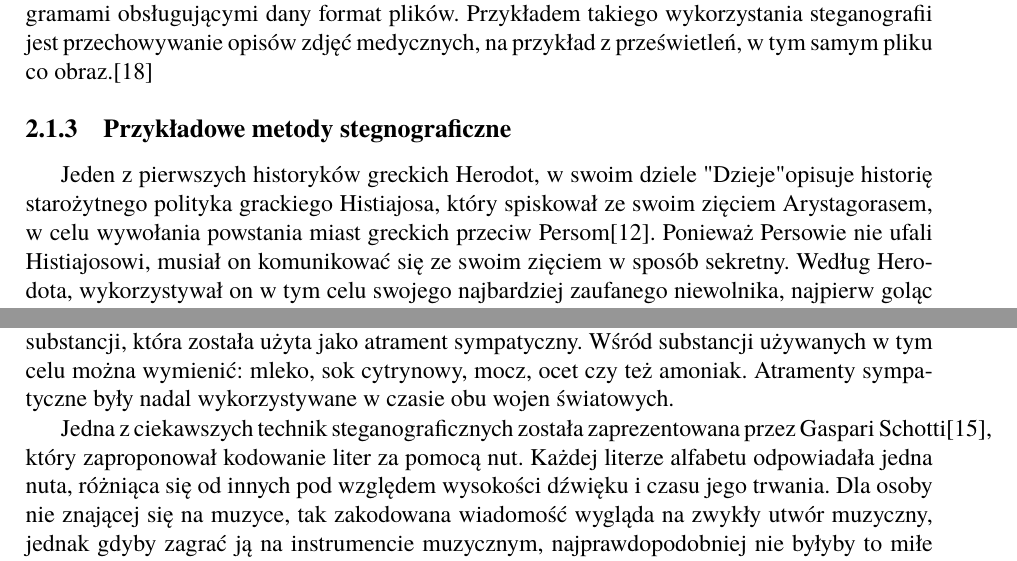
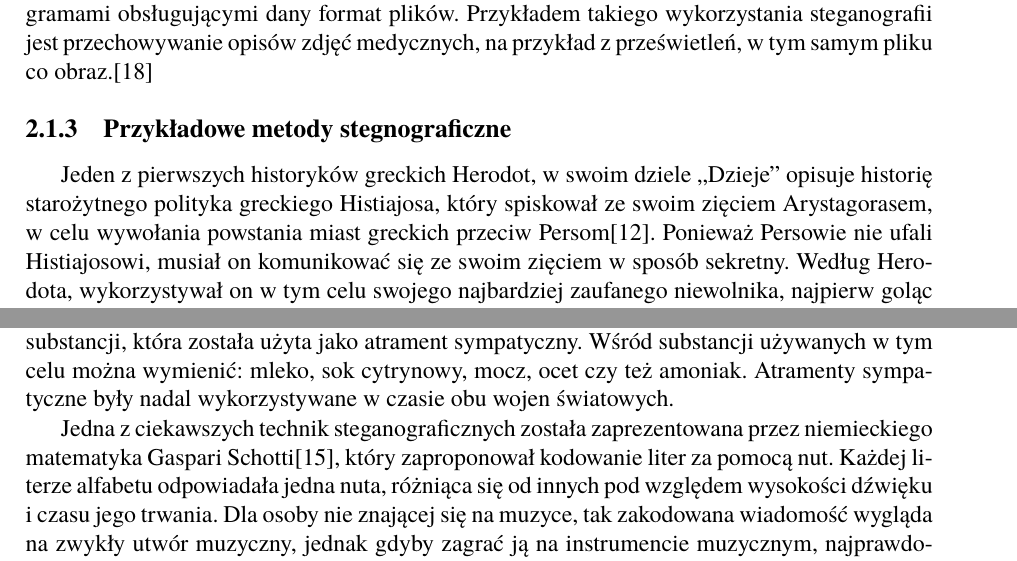
Before and after one commit to mszacun/HiddenChannel, a LaTeX thesis (praca/praca.tex): two parts of page 9 of 32, joined at a grey line, cut so that both start at the same text. Compiled offline with pdfLaTeX.

Commit message:
Fix spelling mistakes

```diff
--- a/praca/praca.tex
+++ b/praca/praca.tex
@@ -209,8 +209,8 @@
         z prześwietleń, w tym samym pliku co obraz.\cite{DISAPPEARINGCRYPTOEMBEDDINGMETDATA}
 
         \subsection{Przykładowe metody stegnograficzne}
-        Jeden z pierwszych historyków greckich Herodot, w swoim dziele "Dzieje"
-        opisuje historię starożytnego polityka grackiego Histiajosa, który spiskował
+        Jeden z pierwszych historyków greckich Herodot, w swoim dziele ,,Dzieje''
+        opisuje historię starożytnego polityka greckiego Histiajosa, który spiskował
         ze swoim zięciem Arystagorasem, w celu wywołania powstania miast greckich
         przeciw Persom\cite{STEGANOGRAPHYINTRO}. Ponieważ Persowie nie ufali Histiajosowi, musiał on komunikować
         się ze swoim zięciem w sposób sekretny. Według Herodota, wykorzystywał
@@ -240,7 +240,7 @@
         były nadal wykorzystywane w czasie obu wojen światowych.
 
         Jedna z ciekawszych technik steganograficznych została zaprezentowana przez
-        Gaspari Schotti\cite{NUTYSTEGANOGRAFIA},
+        niemieckiego matematyka Gaspari Schotti\cite{NUTYSTEGANOGRAFIA},
         który zaproponował kodowanie liter za pomocą nut. Każdej literze alfabetu
         odpowiadała jedna nuta, różniąca się od innych pod względem wysokości
         dźwięku i czasu jego trwania. Dla osoby nie znającej się na muzyce, tak zakodowana
```
Also changed, not shown: praca/praca.tex (8 more changed lines).
